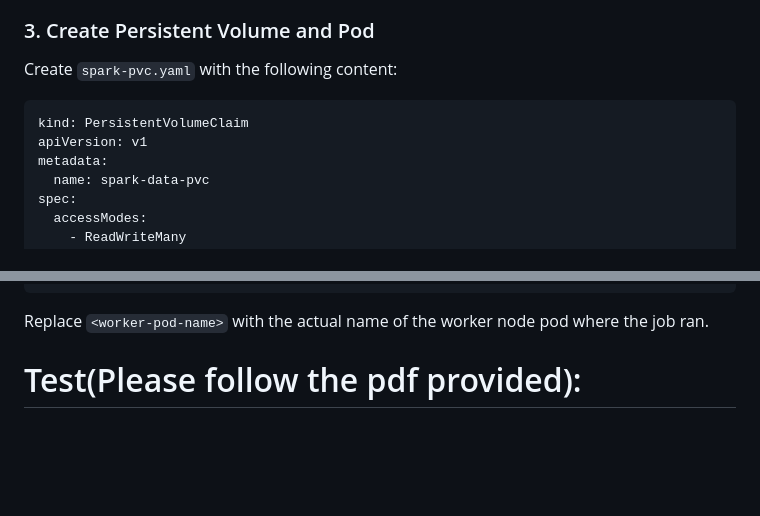
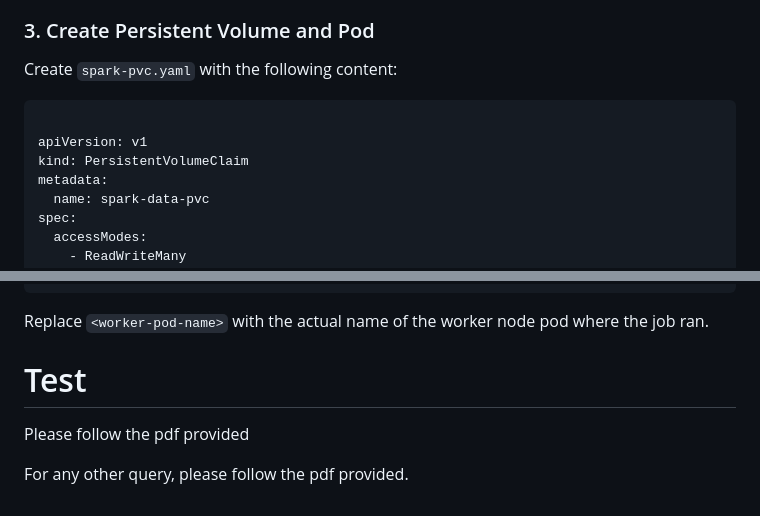
Before and after one commit to yubrajniraula/Cloud-Computing, a Markdown page: Word Count + PageRank/README.md, 2 parts joined by grey strips. Rendered like a GitHub page; blank space fills up the shorter version.

````diff
--- a/Word Count + PageRank/README.md
+++ b/Word Count + PageRank/README.md
@@ -26,8 +26,9 @@ This installs an NFS Server Provisioner using Helm, providing persistent storage
 ### 3. Create Persistent Volume and Pod
 Create `spark-pvc.yaml` with the following content:
 ```yaml
+
+apiVersion: v1
 kind: PersistentVolumeClaim
-apiVersion: v1
 metadata:
   name: spark-data-pvc
 spec:
@@ -130,4 +131,7 @@ cat stdout  # View the output of the job
 ```
 Replace `<worker-pod-name>` with the actual name of the worker node pod where the job ran.
 
-# Test(Please follow the pdf provided):
+# Test
+Please follow the pdf provided
+
+For any other query, please follow the pdf provided.
````
